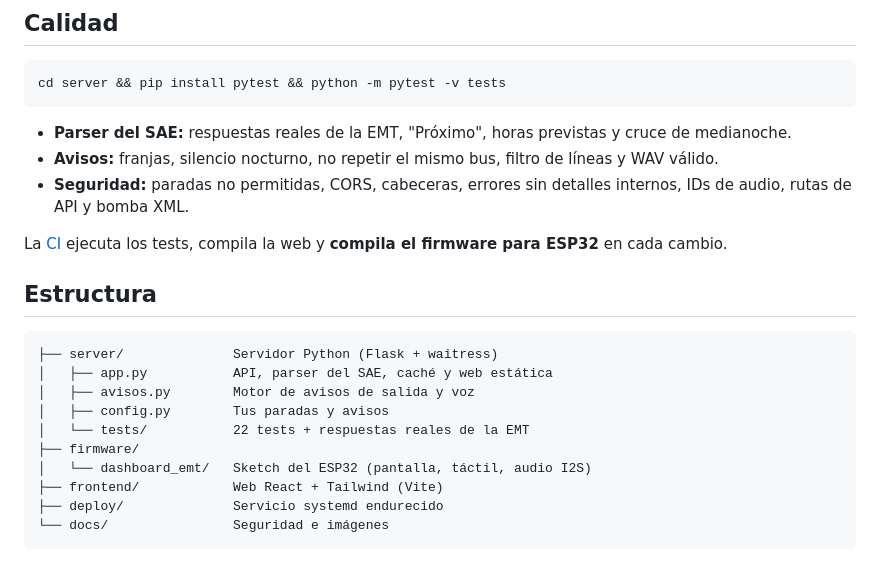
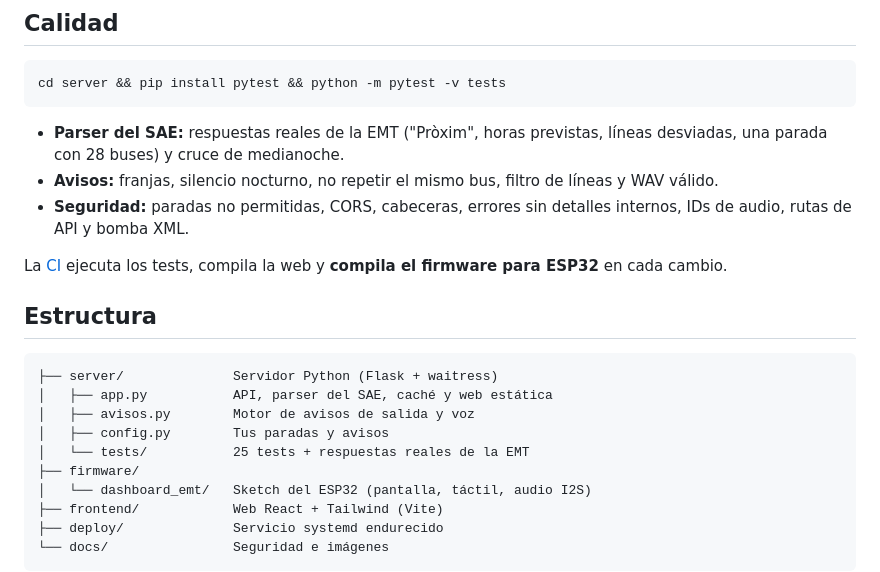
Before and after one commit to RicardoEdreiraPenas/emt-valencia-smart-display, a Markdown page: README.md, the part around one of its changes. GitHub-like rendering.

````diff
--- a/README.md
+++ b/README.md
@@ -214,7 +227,7 @@ Abre `http://<ip-del-servidor>:5000` en el móvil y añádela a la pantalla de i
 cd server && pip install pytest && python -m pytest -v tests
 ```
 
-- **Parser del SAE:** respuestas reales de la EMT, "Próximo", horas previstas y cruce de medianoche.
+- **Parser del SAE:** respuestas reales de la EMT ("Pròxim", horas previstas, líneas desviadas, una parada con 28 buses) y cruce de medianoche.
 - **Avisos:** franjas, silencio nocturno, no repetir el mismo bus, filtro de líneas y WAV válido.
 - **Seguridad:** paradas no permitidas, CORS, cabeceras, errores sin detalles internos, IDs de audio, rutas de API y bomba XML.
 
@@ -227,7 +240,7 @@ La [CI](.github/workflows/ci.yml) ejecuta los tests, compila la web y **compila
 │   ├── app.py           API, parser del SAE, caché y web estática
 │   ├── avisos.py        Motor de avisos de salida y voz
 │   ├── config.py        Tus paradas y avisos
-│   └── tests/           22 tests + respuestas reales de la EMT
+│   └── tests/           25 tests + respuestas reales de la EMT
 ├── firmware/
 │   └── dashboard_emt/   Sketch del ESP32 (pantalla, táctil, audio I2S)
 ├── frontend/            Web React + Tailwind (Vite)
````
Also changed, not shown: other parts of README.md (+16 -3 lines), docs/img/arquitectura.png, 8 other files.
